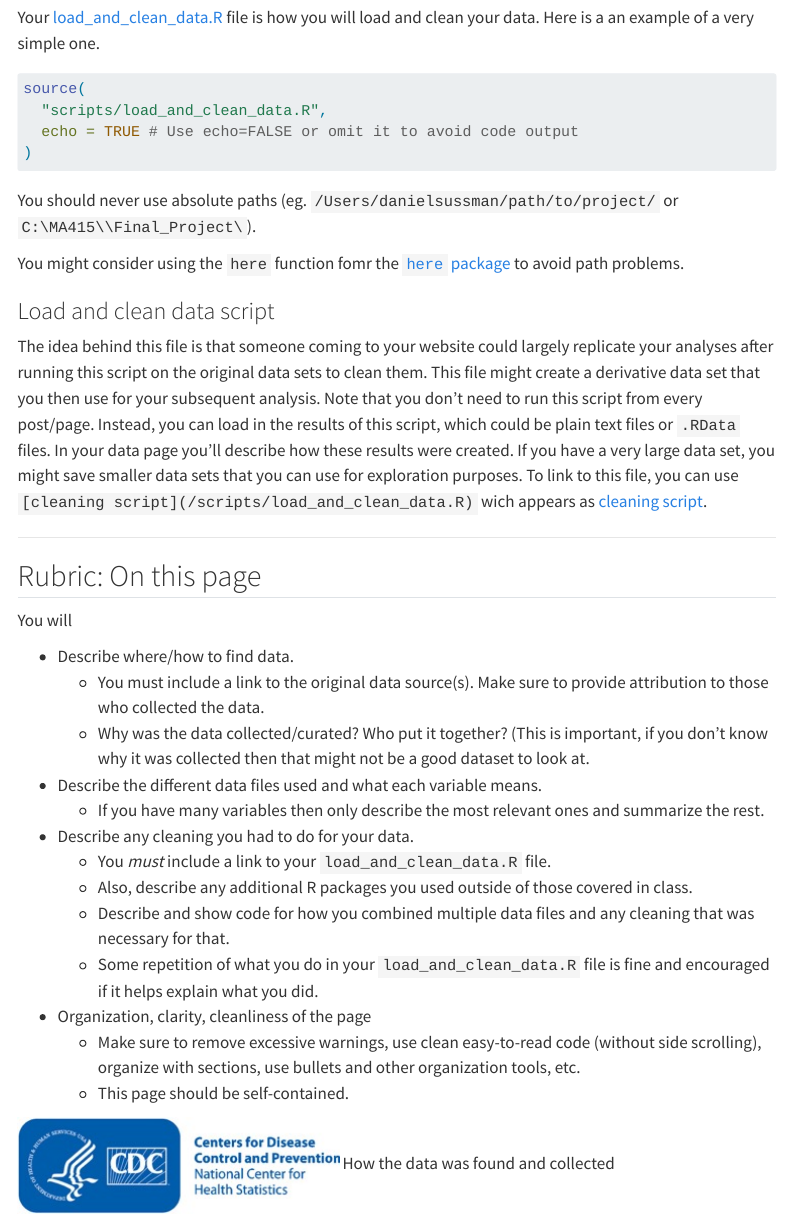
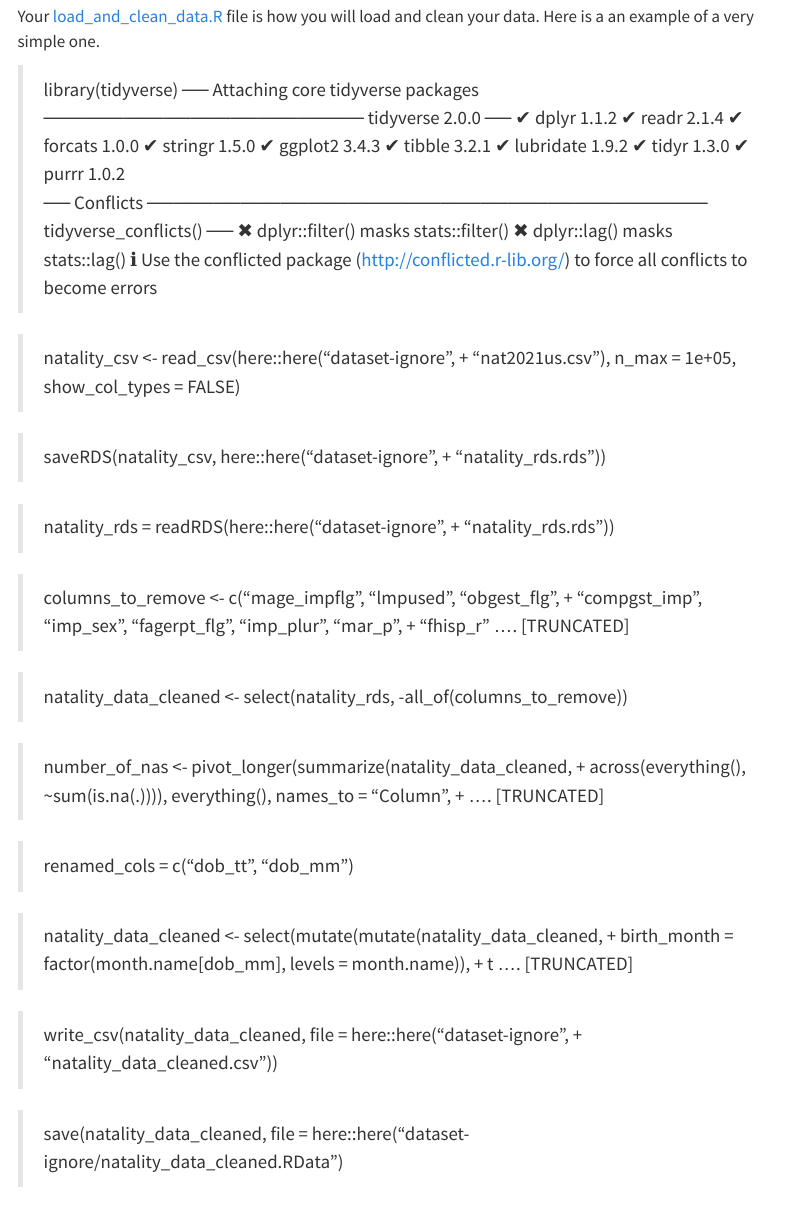
Before and after one commit to rohan-anand21/ma415-maternal-health-analysis, a Quarto document (data.qmd): the page in a window 1100 px wide, from 1020 px down. Rendered offline with R 4.5, knitr and Pandoc in place of Quarto, with nearby package versions; the code chunks are not run, so their results and figures are left out; menus at the side of the page are left out.

Commit message:
Data page new version

````diff
--- a/data.qmd
+++ b/data.qmd
@@ -46,12 +46,50 @@ For larger datasets, you'll need to create a new folder in the project root dire
 
 Your [load_and_clean_data.R](/scripts/load_and_clean_data.R) file is how you will load and clean your data. Here is a an example of a very simple one.
 
-```{r}
-source(
-  "scripts/load_and_clean_data.R",
-  echo = TRUE # Use echo=FALSE or omit it to avoid code output
-)
-```
+
+
+> library(tidyverse)
+── Attaching core tidyverse packages ──────────────────────── tidyverse 2.0.0 ──
+✔ dplyr     1.1.2     ✔ readr     2.1.4
+✔ forcats   1.0.0     ✔ stringr   1.5.0
+✔ ggplot2   3.4.3     ✔ tibble    3.2.1
+✔ lubridate 1.9.2     ✔ tidyr     1.3.0
+✔ purrr     1.0.2
+── Conflicts ────────────────────────────────────────── tidyverse_conflicts() ──
+✖ dplyr::filter() masks stats::filter()
+✖ dplyr::lag()    masks stats::lag()
+ℹ Use the conflicted package (<http://conflicted.r-lib.org/>) to force all conflicts to become errors
+
+> natality_csv <- read_csv(here::here("dataset-ignore",
++     "nat2021us.csv"), n_max = 1e+05, show_col_types = FALSE)
+
+> saveRDS(natality_csv, here::here("dataset-ignore",
++     "natality_rds.rds"))
+
+> natality_rds = readRDS(here::here("dataset-ignore",
++     "natality_rds.rds"))
+
+> columns_to_remove <- c("mage_impflg", "lmpused", "obgest_flg",
++     "compgst_imp", "imp_sex", "fagerpt_flg", "imp_plur", "mar_p",
++     "fhisp_r" .... [TRUNCATED]
+
+> natality_data_cleaned <- select(natality_rds, -all_of(columns_to_remove))
+
+> number_of_nas <- pivot_longer(summarize(natality_data_cleaned,
++     across(everything(), ~sum(is.na(.)))), everything(), names_to = "Column",
++   .... [TRUNCATED]
+
+> renamed_cols = c("dob_tt", "dob_mm")
+
+> natality_data_cleaned <- select(mutate(mutate(natality_data_cleaned,
++     birth_month = factor(month.name[dob_mm], levels = month.name)),
++     t .... [TRUNCATED]
+
+> write_csv(natality_data_cleaned, file = here::here("dataset-ignore",
++     "natality_data_cleaned.csv"))
+
+> save(natality_data_cleaned, file = here::here("dataset-ignore/natality_data_cleaned.RData")
+
 You should never use absolute paths (eg. `/Users/danielsussman/path/to/project/` or `C:\MA415\\Final_Project\`).
 
 You might consider using the `here` function fomr the [`here` package](https://here.r-lib.org/articles/here.html) to avoid path problems.
````
Also changed, not shown: data.qmd (3 more changed lines).
